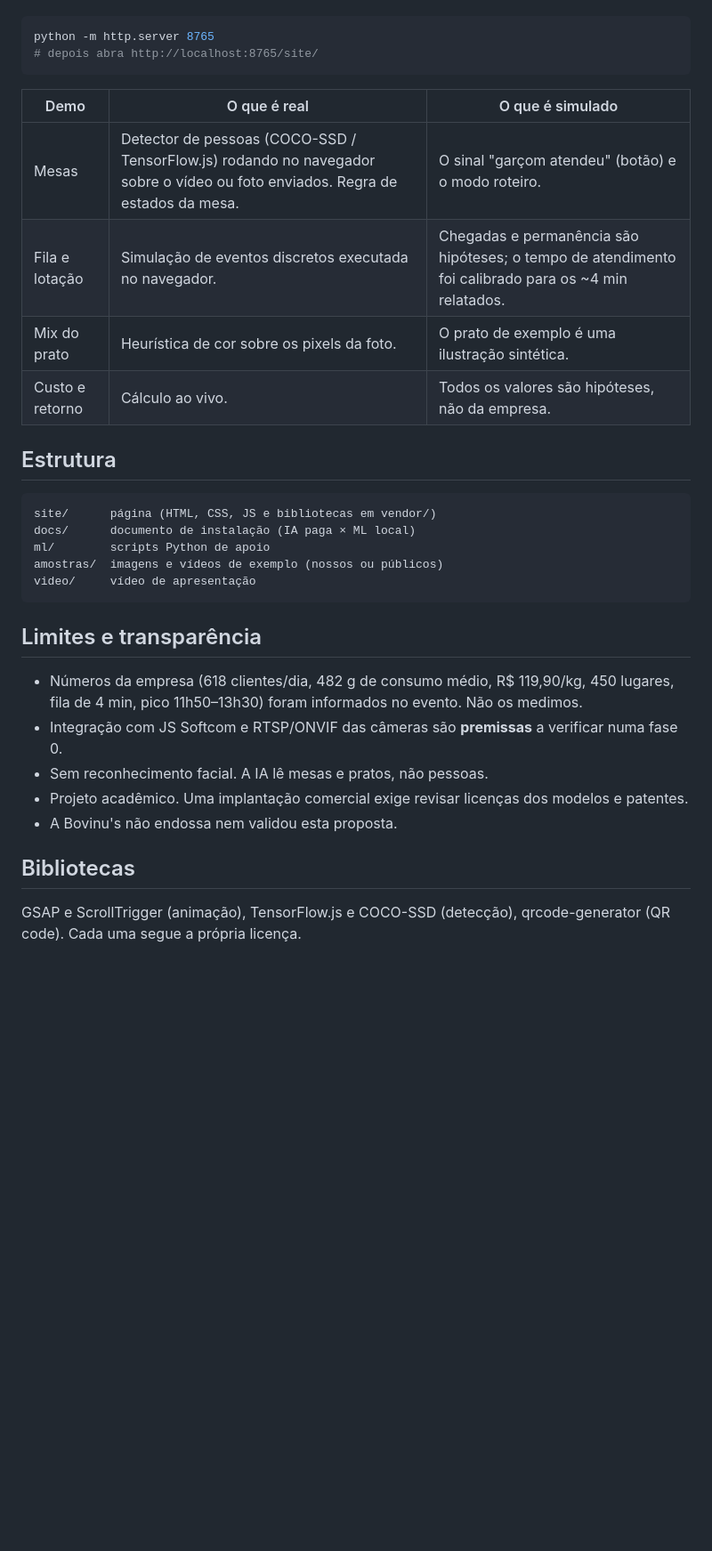
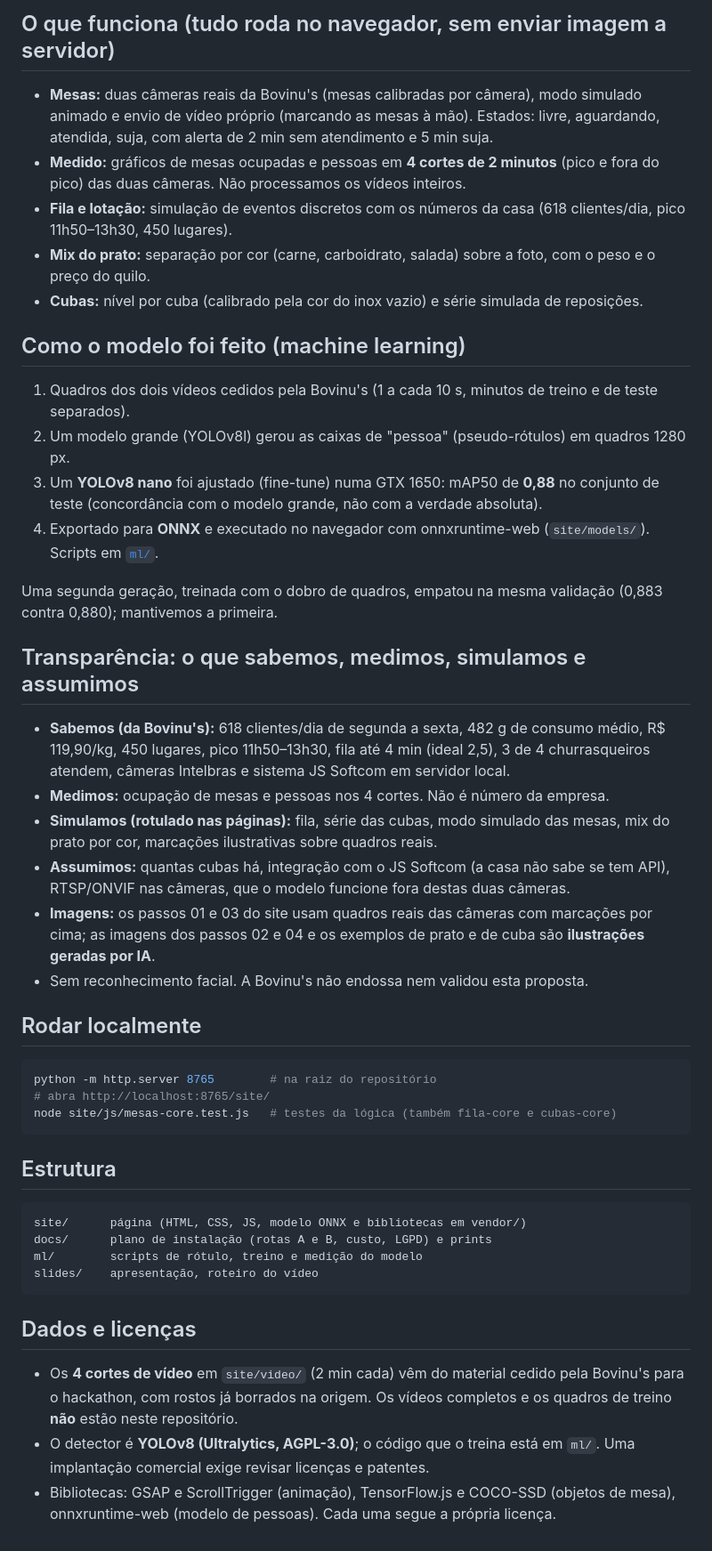
Before and after one commit to Breno-Sarcero/bigtech-fmu-2026-2, a Markdown page: README.md, the part around one of its changes. Shown at 89% size. Drawn GitHub-style; blank space fills up the shorter version.

````diff
--- a/README.md
+++ b/README.md
@@ -19,34 +40,48 @@ Abra `site/index.html` por um servidor estático (a página carrega bibliotecas
+## O que funciona (tudo roda no navegador, sem enviar imagem a servidor)
+
+- **Mesas:** duas câmeras reais da Bovinu's (mesas calibradas por câmera), modo simulado animado e envio de vídeo próprio (marcando as mesas à mão). Estados: livre, aguardando, atendida, suja, com alerta de 2 min sem atendimento e 5 min suja.
+- **Medido:** gráficos de mesas ocupadas e pessoas em **4 cortes de 2 minutos** (pico e fora do pico) das duas câmeras. Não processamos os vídeos inteiros.
+- **Fila e lotação:** simulação de eventos discretos com os números da casa (618 clientes/dia, pico 11h50–13h30, 450 lugares).
+- **Mix do prato:** separação por cor (carne, carboidrato, salada) sobre a foto, com o peso e o preço do quilo.
+- **Cubas:** nível por cuba (calibrado pela cor do inox vazio) e série simulada de reposições.
+
+## Como o modelo foi feito (machine learning)
+
+1. Quadros dos dois vídeos cedidos pela Bovinu's (1 a cada 10 s, minutos de treino e de teste separados).
+2. Um modelo grande (YOLOv8l) gerou as caixas de "pessoa" (pseudo-rótulos) em quadros 1280 px.
+3. Um **YOLOv8 nano** foi ajustado (fine-tune) numa GTX 1650: mAP50 de **0,88** no conjunto de teste (concordância com o modelo grande, não com a verdade absoluta).
+4. Exportado para **ONNX** e executado no navegador com onnxruntime-web (`site/models/`). Scripts em [`ml/`](ml/).
+
+Uma segunda geração, treinada com o dobro de quadros, empatou na mesma validação (0,883 contra 0,880); mantivemos a primeira.
+
+## Transparência: o que sabemos, medimos, simulamos e assumimos
+
+- **Sabemos (da Bovinu's):** 618 clientes/dia de segunda a sexta, 482 g de consumo médio, R$ 119,90/kg, 450 lugares, pico 11h50–13h30, fila até 4 min (ideal 2,5), 3 de 4 churrasqueiros atendem, câmeras Intelbras e sistema JS Softcom em servidor local.
+- **Medimos:** ocupação de mesas e pessoas nos 4 cortes. Não é número da empresa.
+- **Simulamos (rotulado nas páginas):** fila, série das cubas, modo simulado das mesas, mix do prato por cor, marcações ilustrativas sobre quadros reais.
+- **Assumimos:** quantas cubas há, integração com o JS Softcom (a casa não sabe se tem API), RTSP/ONVIF nas câmeras, que o modelo funcione fora destas duas câmeras.
+- **Imagens:** os passos 01 e 03 do site usam quadros reais das câmeras com marcações por cima; as imagens dos passos 02 e 04 e os exemplos de prato e de cuba são **ilustrações geradas por IA**.
+- Sem reconhecimento facial. A Bovinu's não endossa nem validou esta proposta.
+
+## Rodar localmente
 
 ```bash
-python -m http.server 8765
-# depois abra http://localhost:8765/site/
+python -m http.server 8765        # na raiz do repositório
+# abra http://localhost:8765/site/
+node site/js/mesas-core.test.js   # testes da lógica (também fila-core e cubas-core)
 ```
-
-| Demo | O que é real | O que é simulado |
-|---|---|---|
-| Mesas | Detector de pessoas (COCO-SSD / TensorFlow.js) rodando no navegador sobre o vídeo ou foto enviados. Regra de estados da mesa. | O sinal "garçom atendeu" (botão) e o modo roteiro. |
-| Fila e lotação | Simulação de eventos discretos executada no navegador. | Chegadas e permanência são hipóteses; o tempo de atendimento foi calibrado para os ~4 min relatados. |
-| Mix do prato | Heurística de cor sobre os pixels da foto. | O prato de exemplo é uma ilustração sintética. |
-| Custo e retorno | Cálculo ao vivo. | Todos os valores são hipóteses, não da empresa. |
 
 ## Estrutura
 
 ```
-site/      página (HTML, CSS, JS e bibliotecas em vendor/)
-docs/      documento de instalação (IA paga × ML local)
-ml/        scripts Python de apoio
-amostras/  imagens e vídeos de exemplo (nossos ou públicos)
-video/     vídeo de apresentação
+site/      página (HTML, CSS, JS, modelo ONNX e bibliotecas em vendor/)
+docs/      plano de instalação (rotas A e B, custo, LGPD) e prints
+ml/        scripts de rótulo, treino e medição do modelo
+slides/    apresentação, roteiro do vídeo
 ```
 
-## Limites e transparência
+## Dados e licenças
 
-- Números da empresa (618 clientes/dia, 482 g de consumo médio, R$ 119,90/kg, 450 lugares, fila de 4 min, pico 11h50–13h30) foram informados no evento. Não os medimos.
-- Integração com JS Softcom e RTSP/ONVIF das câmeras são **premissas** a verificar numa fase 0.
-- Sem reconhecimento facial. A IA lê mesas e pratos, não pessoas.
-- Projeto acadêmico. Uma implantação comercial exige revisar licenças dos modelos e patentes.
-- A Bovinu's não endossa nem validou esta proposta.
-
-## Bibliotecas
-
-GSAP e ScrollTrigger (animação), TensorFlow.js e COCO-SSD (detecção), qrcode-generator (QR code). Cada uma segue a própria licença.
+- Os **4 cortes de vídeo** em `site/video/` (2 min cada) vêm do material cedido pela Bovinu's para o hackathon, com rostos já borrados na origem. Os vídeos completos e os quadros de treino **não** estão neste repositório.
+- O detector é **YOLOv8 (Ultralytics, AGPL-3.0)**; o código que o treina está em `ml/`. Uma implantação comercial exige revisar licenças e patentes.
+- Bibliotecas: GSAP e ScrollTrigger (animação), TensorFlow.js e COCO-SSD (objetos de mesa), onnxruntime-web (modelo de pessoas). Cada uma segue a própria licença.
````
Also changed, not shown: other parts of README.md (+31 -10 lines), docs/prints/1-mesas-camera-real.png (added), docs/prints/2-medido-nos-cortes-reais.png (added), docs/prints/3-fila-e-lotacao.png (added), docs/prints/4-mix-do-prato.png (added), docs/prints/5-cubas-do-buffet.png (added), 5 other files.
